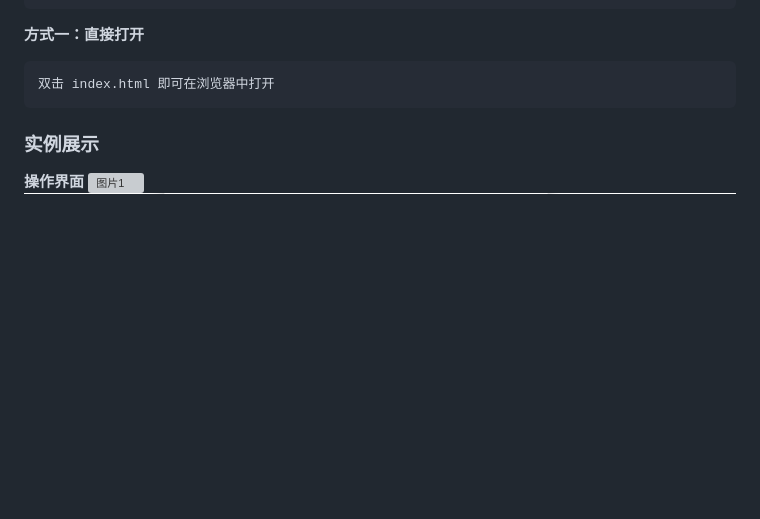
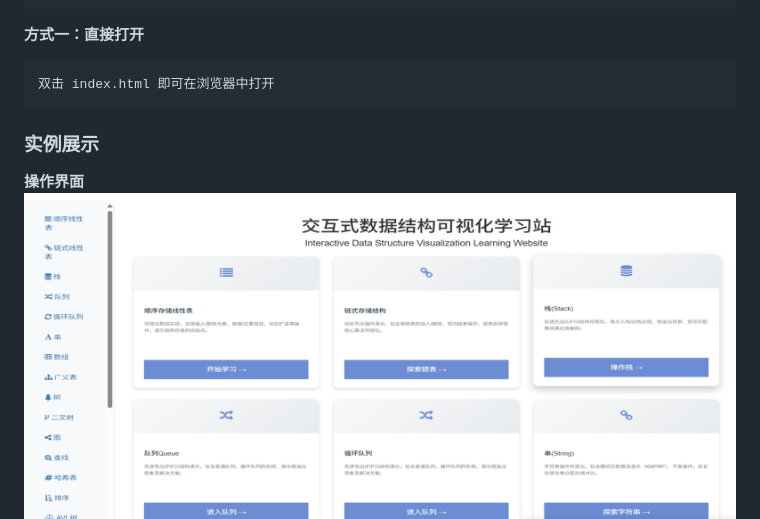
Before and after one commit to ShenQiHaiLuo0/Interactive_data_structure_visualization_learning_station, a Markdown page: README.md, the part around one of its changes. GitHub-like rendering; blank space fills up the shorter version; grey boxes are pictures that could not be loaded.

```diff
--- a/README.md
+++ b/README.md
@@ -108,7 +108,7 @@
 ### 实例展示
 
 **操作界面**
-<img src="/Sample_images/image (1).png" alt="图片1" width=auto>
+<img src="/Sample_images/image1.png" alt="图片1" width=auto>
 <img src="/Sample_images/image (2).png" alt="图片2" width=auto>
 <img src="/Sample_images/image (3).png" alt="图片3" width=auto>
 <img src="/Sample_images/image (4).png" alt="图片4" width=auto>
```
Also changed, not shown: other parts of README.md (+1 -1 lines).
